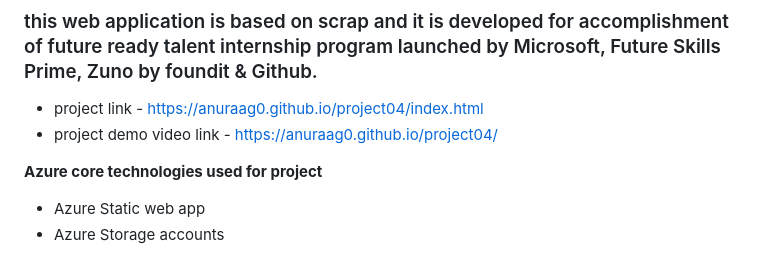
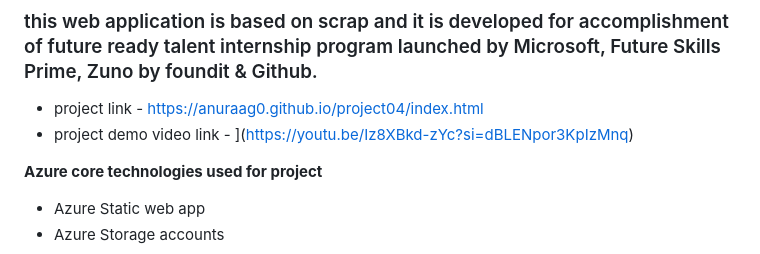
Before and after one commit to Anuraag0/project04, a Markdown page: README.md, the part around the change. GitHub-like rendering.

```diff
--- a/README.md
+++ b/README.md
@@ -2,8 +2,7 @@
 ### this web application is based on scrap and it is developed for accomplishment of future ready talent internship program launched by Microsoft, Future Skills Prime, Zuno by foundit & Github.
 
 * project link - https://anuraag0.github.io/project04/index.html
-* project demo video link - https://anuraag0.github.io/project04/
-
+* project demo video link - ](https://youtu.be/Iz8XBkd-zYc?si=dBLENpor3KpIzMnq)
 
 **Azure core technologies used for project**
 - Azure Static web app
```
